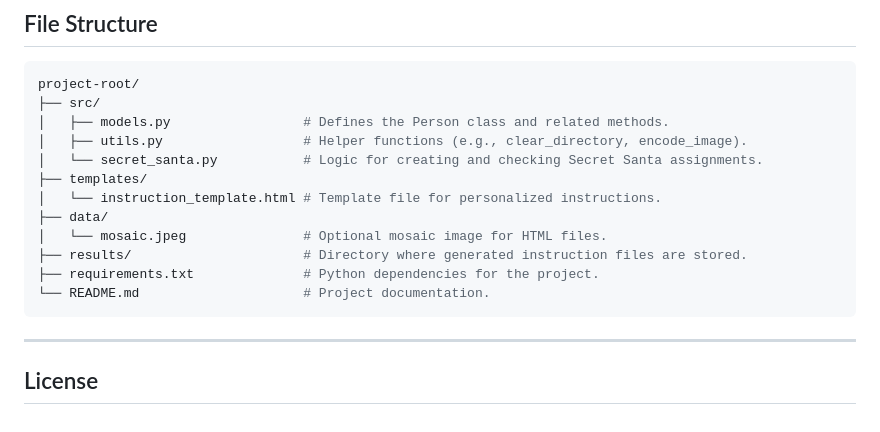
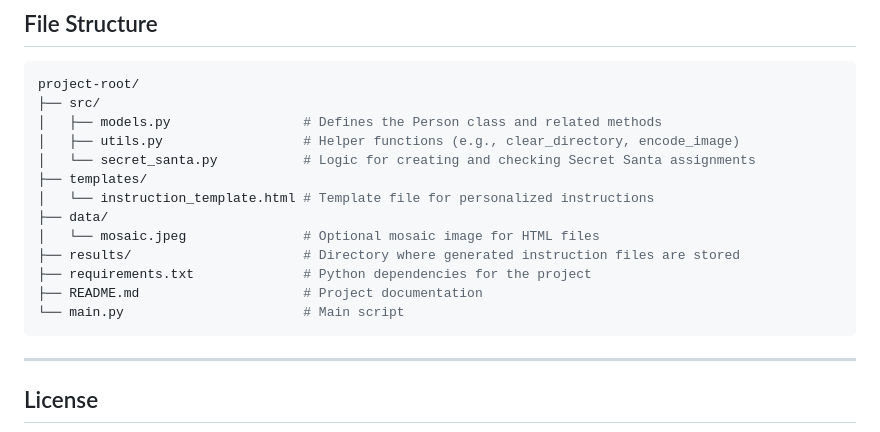
Before and after one commit to Karl-Philippe/SecretSanta, a Markdown page: README.md, the part around the change. GitHub-like rendering.

````diff
--- a/README.md
+++ b/README.md
@@ -96,16 +96,17 @@ Erreur: Impossible de générer une attribution valide après plusieurs tentativ
 ```bash
 project-root/
 ├── src/
-│   ├── models.py                 # Defines the Person class and related methods.
-│   ├── utils.py                  # Helper functions (e.g., clear_directory, encode_image).
-│   └── secret_santa.py           # Logic for creating and checking Secret Santa assignments.
+│   ├── models.py                 # Defines the Person class and related methods
+│   ├── utils.py                  # Helper functions (e.g., clear_directory, encode_image)
+│   └── secret_santa.py           # Logic for creating and checking Secret Santa assignments
 ├── templates/
-│   └── instruction_template.html # Template file for personalized instructions.
+│   └── instruction_template.html # Template file for personalized instructions
 ├── data/
-│   └── mosaic.jpeg               # Optional mosaic image for HTML files.
-├── results/                      # Directory where generated instruction files are stored.
-├── requirements.txt              # Python dependencies for the project.
-└── README.md                     # Project documentation.
+│   └── mosaic.jpeg               # Optional mosaic image for HTML files
+├── results/                      # Directory where generated instruction files are stored
+├── requirements.txt              # Python dependencies for the project
+├── README.md                     # Project documentation
+└── main.py                       # Main script
 ```
 
 ---
````
